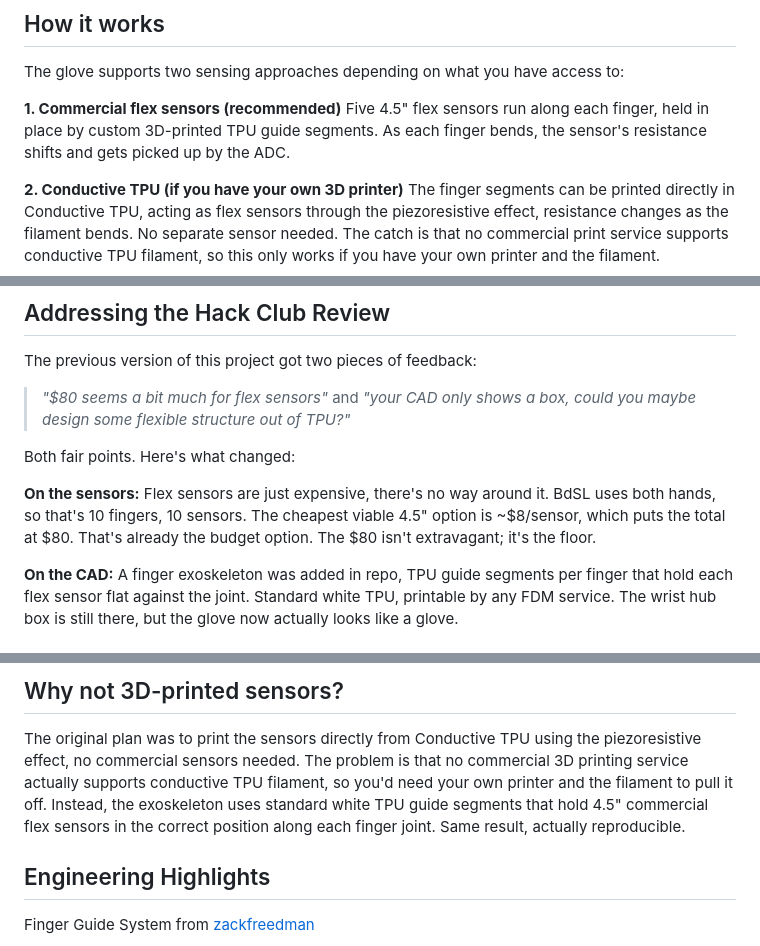
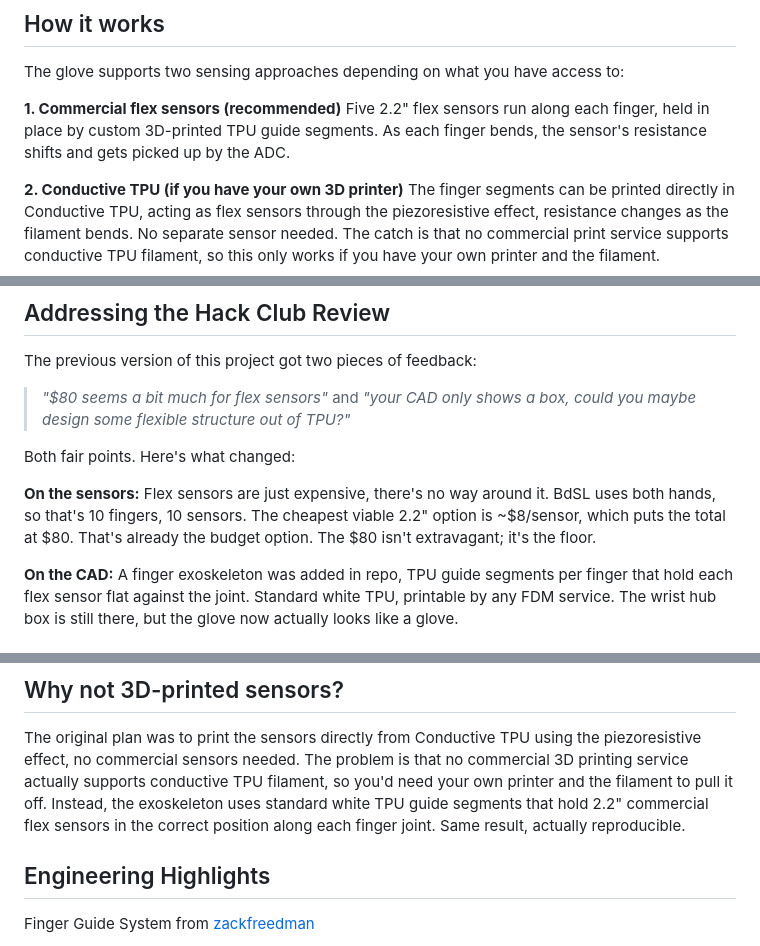
Before and after one commit to Adnanosman9/Smart-Gloves, a Markdown page: README.md, 3 parts joined by grey strips. Rendered like a GitHub page.

```diff
--- a/README.md
+++ b/README.md
@@ -23,7 +23,7 @@ A lot of deaf people in Bangladesh can't easily communicate with those who don't
 The glove supports two sensing approaches depending on what you have access to:
 
 **1. Commercial flex sensors (recommended)**
-Five 4.5" flex sensors run along each finger, held in place by custom 3D-printed TPU guide segments. As each finger bends, the sensor's resistance shifts and gets picked up by the ADC.
+Five 2.2" flex sensors run along each finger, held in place by custom 3D-printed TPU guide segments. As each finger bends, the sensor's resistance shifts and gets picked up by the ADC.
 
 **2. Conductive TPU (if you have your own 3D printer)**
 The finger segments can be printed directly in Conductive TPU, acting as flex sensors through the piezoresistive effect, resistance changes as the filament bends. No separate sensor needed. The catch is that no commercial print service supports conductive TPU filament, so this only works if you have your own printer and the filament.
@@ -40,7 +40,7 @@ The previous version of this project got two pieces of feedback:
 
 Both fair points. Here's what changed:
 
-**On the sensors:** Flex sensors are just expensive, there's no way around it. BdSL uses both hands, so that's 10 fingers, 10 sensors. The cheapest viable 4.5" option is ~$8/sensor, which puts the total at $80. That's already the budget option. The $80 isn't extravagant; it's the floor.
+**On the sensors:** Flex sensors are just expensive, there's no way around it. BdSL uses both hands, so that's 10 fingers, 10 sensors. The cheapest viable 2.2" option is ~$8/sensor, which puts the total at $80. That's already the budget option. The $80 isn't extravagant; it's the floor.
 
 **On the CAD:** A finger exoskeleton was added in repo, TPU guide segments per finger that hold each flex sensor flat against the joint. Standard white TPU, printable by any FDM service. The wrist hub box is still there, but the glove now actually looks like a glove.
 
@@ -59,7 +59,7 @@ Segments come in two geometries ("Long" and "Short") to fit fingers anatomically
 # Notice⚠️
 ## Why not 3D-printed sensors?
 The original plan was to print the sensors directly from Conductive TPU using the piezoresistive effect, no commercial sensors needed. The problem is that no commercial 3D printing service actually supports conductive TPU filament, so you'd need your own printer and the filament to pull it off.
-Instead, the exoskeleton uses standard white TPU guide segments that hold 4.5" commercial flex sensors in the correct position along each finger joint. Same result, actually reproducible.
+Instead, the exoskeleton uses standard white TPU guide segments that hold 2.2" commercial flex sensors in the correct position along each finger joint. Same result, actually reproducible.
 
 ## Engineering Highlights
 Finger Guide System from [zackfreedman](https://www.thingiverse.com/thing:1606915)
```
